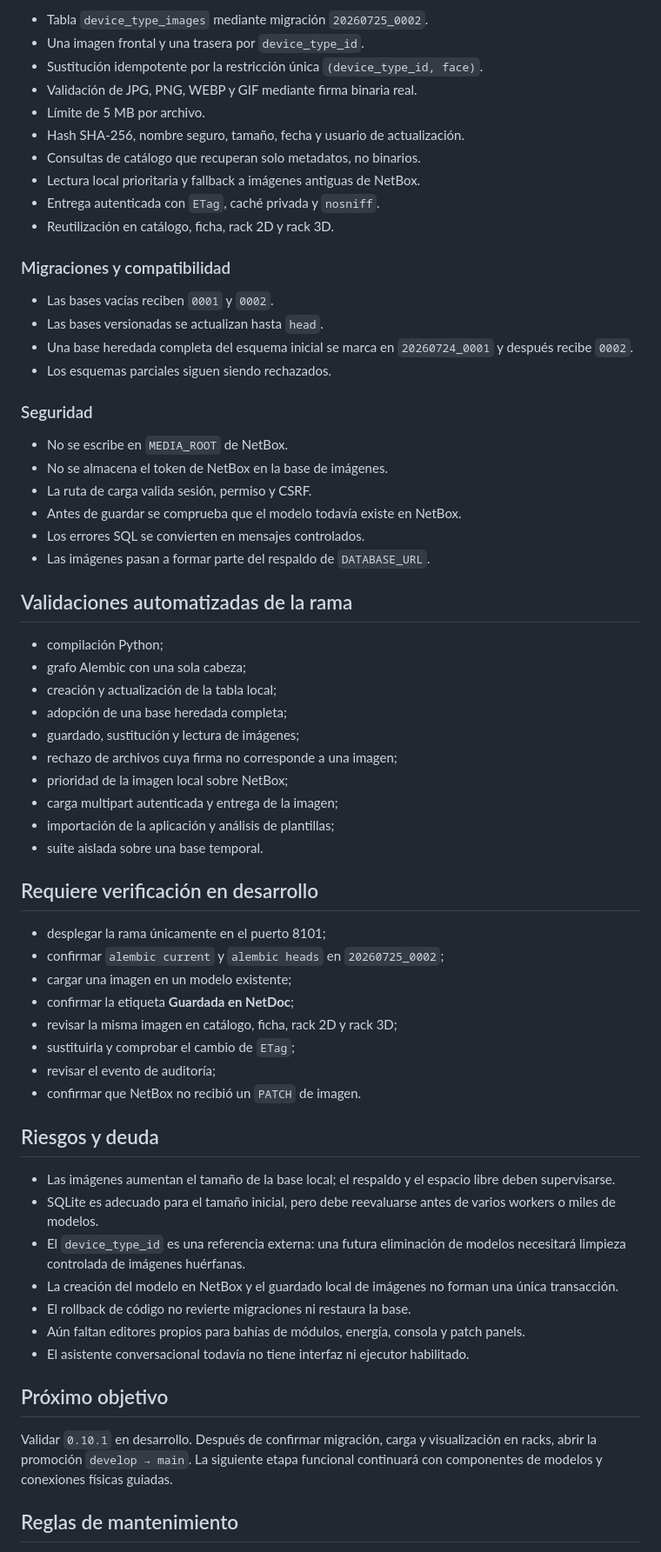
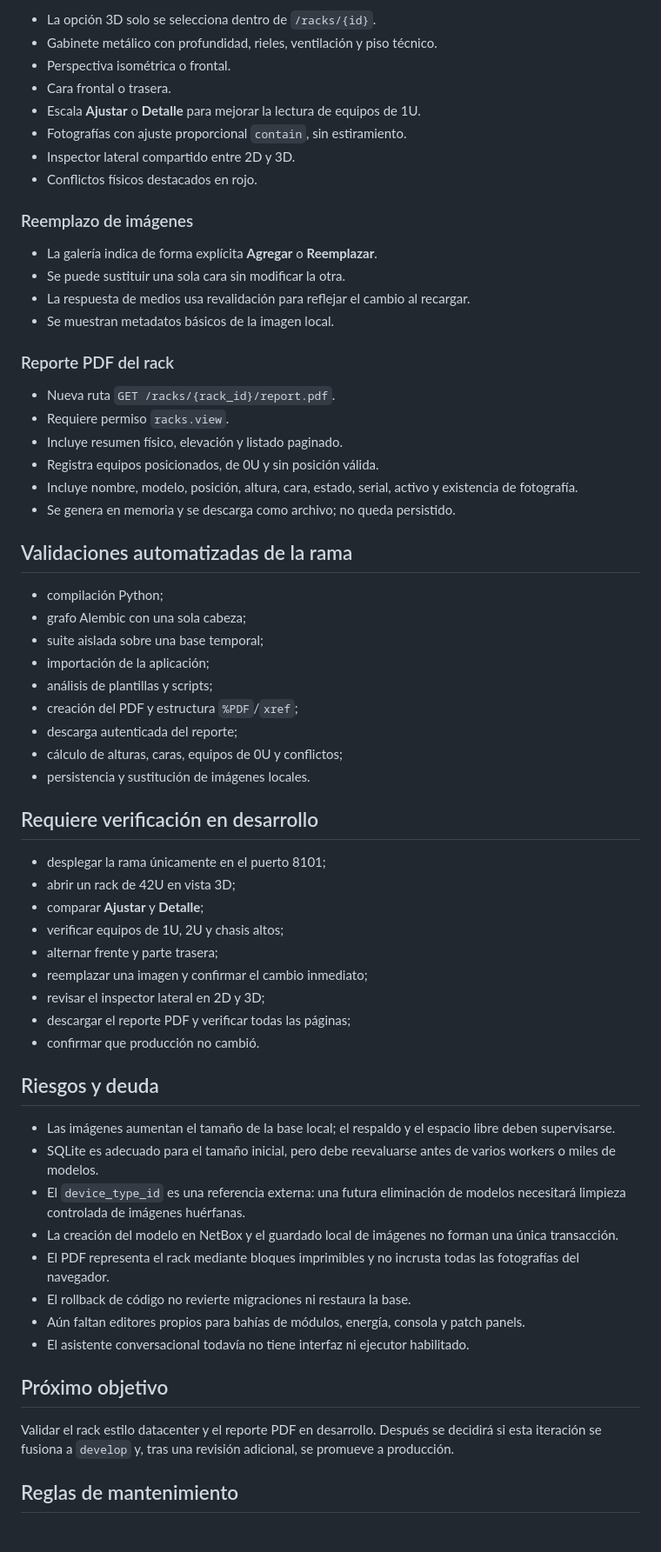
Before and after one commit to tito9903-byte/netdoc, a Markdown page: docs/PROJECT_STATUS.md, the part around one of its changes. Shown at 87% size. GitHub-like rendering.

Commit message:
docs: update project status for rack reports and development testing

```diff
--- a/docs/PROJECT_STATUS.md
+++ b/docs/PROJECT_STATUS.md
@@ -56,54 +62,52 @@ Servidor dedicado: `192.168.10.93`. NetBox: `https://192.168.10.95`, versión do
 
-- Tabla `device_type_images` mediante migración `20260725_0002`.
-- Una imagen frontal y una trasera por `device_type_id`.
-- Sustitución idempotente por la restricción única `(device_type_id, face)`.
-- Validación de JPG, PNG, WEBP y GIF mediante firma binaria real.
-- Límite de 5 MB por archivo.
-- Hash SHA-256, nombre seguro, tamaño, fecha y usuario de actualización.
-- Consultas de catálogo que recuperan solo metadatos, no binarios.
-- Lectura local prioritaria y fallback a imágenes antiguas de NetBox.
-- Entrega autenticada con `ETag`, caché privada y `nosniff`.
-- Reutilización en catálogo, ficha, rack 2D y rack 3D.
+- La opción 3D solo se selecciona dentro de `/racks/{id}`.
+- Gabinete metálico con profundidad, rieles, ventilación y piso técnico.
+- Perspectiva isométrica o frontal.
+- Cara frontal o trasera.
+- Escala **Ajustar** o **Detalle** para mejorar la lectura de equipos de 1U.
+- Fotografías con ajuste proporcional `contain`, sin estiramiento.
+- Inspector lateral compartido entre 2D y 3D.
+- Conflictos físicos destacados en rojo.
 
-### Migraciones y compatibilidad
+### Reemplazo de imágenes
 
-- Las bases vacías reciben `0001` y `0002`.
-- Las bases versionadas se actualizan hasta `head`.
-- Una base heredada completa del esquema inicial se marca en `20260724_0001` y después recibe `0002`.
-- Los esquemas parciales siguen siendo rechazados.
+- La galería indica de forma explícita **Agregar** o **Reemplazar**.
+- Se puede sustituir una sola cara sin modificar la otra.
+- La respuesta de medios usa revalidación para reflejar el cambio al recargar.
+- Se muestran metadatos básicos de la imagen local.
 
-### Seguridad
+### Reporte PDF del rack
 
-- No se escribe en `MEDIA_ROOT` de NetBox.
-- No se almacena el token de NetBox en la base de imágenes.
-- La ruta de carga valida sesión, permiso y CSRF.
-- Antes de guardar se comprueba que el modelo todavía existe en NetBox.
-- Los errores SQL se convierten en mensajes controlados.
-- Las imágenes pasan a formar parte del respaldo de `DATABASE_URL`.
+- Nueva ruta `GET /racks/{rack_id}/report.pdf`.
+- Requiere permiso `racks.view`.
+- Incluye resumen físico, elevación y listado paginado.
+- Registra equipos posicionados, de 0U y sin posición válida.
+- Incluye nombre, modelo, posición, altura, cara, estado, serial, activo y existencia de fotografía.
+- Se genera en memoria y se descarga como archivo; no queda persistido.
 
 ## Validaciones automatizadas de la rama
 
 - compilación Python;
 - grafo Alembic con una sola cabeza;
-- creación y actualización de la tabla local;
-- adopción de una base heredada completa;
-- guardado, sustitución y lectura de imágenes;
-- rechazo de archivos cuya firma no corresponde a una imagen;
-- prioridad de la imagen local sobre NetBox;
-- carga multipart autenticada y entrega de la imagen;
-- importación de la aplicación y análisis de plantillas;
-- suite aislada sobre una base temporal.
+- suite aislada sobre una base temporal;
+- importación de la aplicación;
+- análisis de plantillas y scripts;
+- creación del PDF y estructura `%PDF`/`xref`;
+- descarga autenticada del reporte;
+- cálculo de alturas, caras, equipos de 0U y conflictos;
+- persistencia y sustitución de imágenes locales.
 
 ## Requiere verificación en desarrollo
 
 - desplegar la rama únicamente en el puerto 8101;
-- confirmar `alembic current` y `alembic heads` en `20260725_0002`;
-- cargar una imagen en un modelo existente;
-- confirmar la etiqueta **Guardada en NetDoc**;
-- revisar la misma imagen en catálogo, ficha, rack 2D y rack 3D;
-- sustituirla y comprobar el cambio de `ETag`;
-- revisar el evento de auditoría;
-- confirmar que NetBox no recibió un `PATCH` de imagen.
+- abrir un rack de 42U en vista 3D;
+- comparar **Ajustar** y **Detalle**;
+- verificar equipos de 1U, 2U y chasis altos;
+- alternar frente y parte trasera;
+- reemplazar una imagen y confirmar el cambio inmediato;
+- revisar el inspector lateral en 2D y 3D;
+- descargar el reporte PDF y verificar todas las páginas;
+- confirmar que producción no cambió.
 
 ## Riesgos y deuda
 
@@ -111,13 +115,14 @@ Servidor dedicado: `192.168.10.93`. NetBox: `https://192.168.10.95`, versión do
 - SQLite es adecuado para el tamaño inicial, pero debe reevaluarse antes de varios workers o miles de modelos.
 - El `device_type_id` es una referencia externa: una futura eliminación de modelos necesitará limpieza controlada de imágenes huérfanas.
 - La creación del modelo en NetBox y el guardado local de imágenes no forman una única transacción.
+- El PDF representa el rack mediante bloques imprimibles y no incrusta todas las fotografías del navegador.
 - El rollback de código no revierte migraciones ni restaura la base.
 - Aún faltan editores propios para bahías de módulos, energía, consola y patch panels.
 - El asistente conversacional todavía no tiene interfaz ni ejecutor habilitado.
 
 ## Próximo objetivo
 
-Validar `0.10.1` en desarrollo. Después de confirmar migración, carga y visualización en racks, abrir la promoción `develop → main`. La siguiente etapa funcional continuará con componentes de modelos y conexiones físicas guiadas.
+Validar el rack estilo datacenter y el reporte PDF en desarrollo. Después se decidirá si esta iteración se fusiona a `develop` y, tras una revisión adicional, se promueve a producción.
 
 ## Reglas de mantenimiento
 
```
Also changed, not shown: other parts of docs/PROJECT_STATUS.md (+17 -11 lines).
